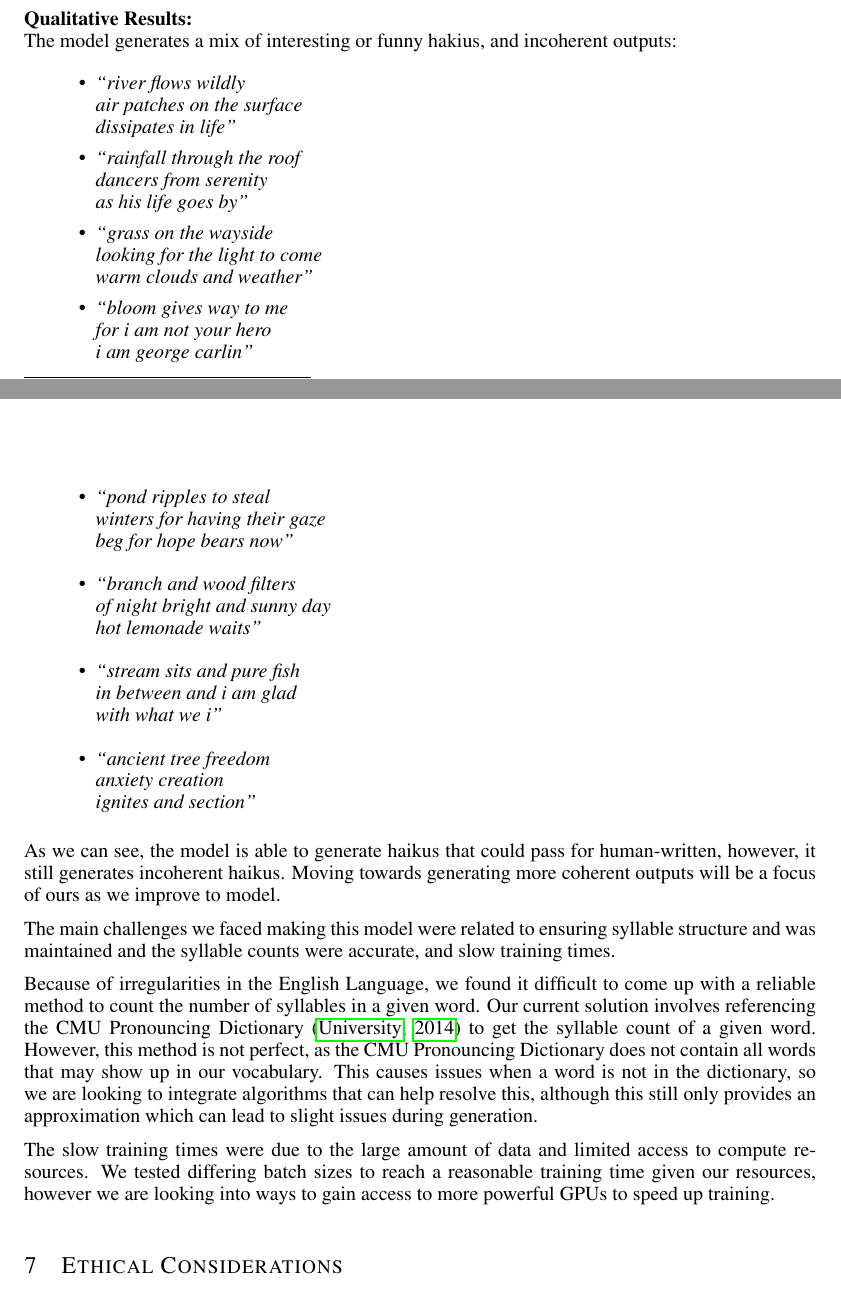
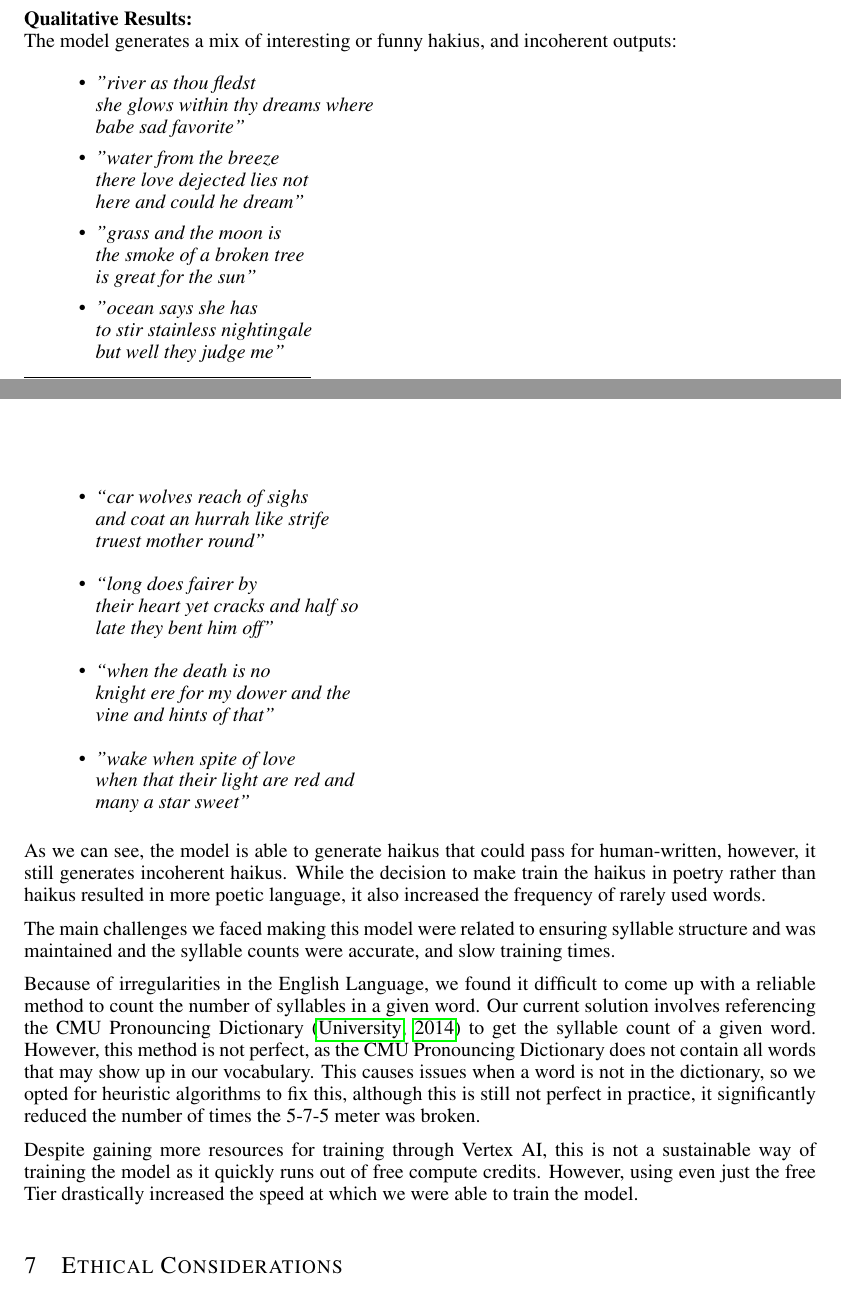
Before and after one commit to Evan-Banerjee/aps360, a LaTeX paper (final-report/APS360_Project.tex): two parts of pages 6 and 7 of 8, joined at a grey line, cut so that both start at the same text. Compiled offline with pdfLaTeX.

Commit message:
added the qualitative results

```diff
--- a/final-report/APS360_Project.tex
+++ b/final-report/APS360_Project.tex
@@ -341,34 +341,46 @@ We are aiming to have our model only output 17 syllable haikus where possible -
 \textbf{Qualitative Results:} \\
 The model generates a mix of interesting or funny hakius, and incoherent outputs:
 \begin{itemize}
-  \item \textit{“river flows wildly \\
-  air patches on the surface \\
-  dissipates in life”}
-  \item \textit{“rainfall through the roof \\
-  dancers from serenity \\
-  as his life goes by”}
-  \item \textit{“grass on the wayside \\
-  looking for the light to come \\
-  warm clouds and weather”}
-  \item \textit{“bloom gives way to me \\
-  for i am not your hero \\
-  i am george carlin”}
-  \item \textit{“pond ripples to steal \\
-  winters for having their gaze \\
-  beg for hope bears now”}
-  \item \textit{“branch and wood filters \\
-  of night bright and sunny day \\
-  hot lemonade waits”}
-  \item \textit{“stream sits and pure fish \\
-  in between and i am glad \\
-  with what we i”}
-  \item \textit{“ancient tree freedom \\
-  anxiety creation \\
-  ignites and section”}
+
+
+  \item \textit{"river as thou fledst \\
+  she glows within thy dreams where \\
+  babe sad favorite"}
+
+  \item \textit{"water from the breeze \\
+  there love dejected lies not \\
+  here and could he dream"}
+
+  \item \textit{"grass and the moon is \\
+  the smoke of a broken tree \\
+  is great for the sun"}
+
+  \item \textit{"ocean says she has \\
+  to stir stainless nightingale \\
+  but well they judge me”}
+
+  \item \textit{“car wolves reach of sighs \\
+  and coat an hurrah like strife \\
+  truest mother round”}
+
+  \item \textit{“long does fairer by \\
+  their heart yet cracks and half so \\
+  late they bent him off”}
+
+  \item \textit{“when the death is no \\
+  knight ere for my dower and the \\
+  vine and hints of that”}
+
+  \item \textit{"wake when spite of love \\
+  when that their light are red and \\
+  many a star sweet”}
+
 \end{itemize}
 
 As we can see, the model is able to generate haikus that could pass for human-written, however, it still generates
-incoherent haikus. Moving towards generating more coherent outputs will be a focus of ours as we improve to model.
+incoherent haikus.
+While the decision to make train the haikus in poetry rather than haikus resulted in more poetic language,
+it also increased the frequency of rarely used words.
 
 The main challenges we faced making this model were
 related to ensuring syllable structure and was maintained and the syllable counts were accurate, and
@@ -378,9 +390,13 @@ Because of irregularities in the English Language, we found it difficult to
 come up with a reliable method to count the number of syllables in a given word. Our current solution involves referencing
 the CMU Pronouncing Dictionary \citep{cmu_pronouncing_dictionary} to get the syllable count of a given word.
 However, this method is not perfect, as the CMU Pronouncing Dictionary does not contain all words that may show up in our vocabulary.
-This causes issues when a word is not in the dictionary, so we are looking to integrate algorithms that can help resolve this, although this still only provides an approximation which can lead to slight issues during generation.
+This causes issues when a word is not in the dictionary, so we opted for heuristic algorithms to fix this,
+although this is still not perfect in practice, it significantly reduced the number of times the 5-7-5 meter was broken.
 
-The slow training times were due to the large amount of data and limited access to compute resources. We tested differing batch sizes to reach a reasonable training time given our resources, however we are looking into ways to gain access to more powerful GPUs to speed up training.
+Despite gaining more resources for training through Vertex AI,
+this is not a sustainable way of training the model as it quickly runs out of free compute credits.
+However, using even just the free Tier drastically increased the speed at which we were able to train the model.
+
 
 
 \section{Ethical Considerations}
```
Also changed, not shown: final-report/APS360_Project.pdf, 1 other file.
